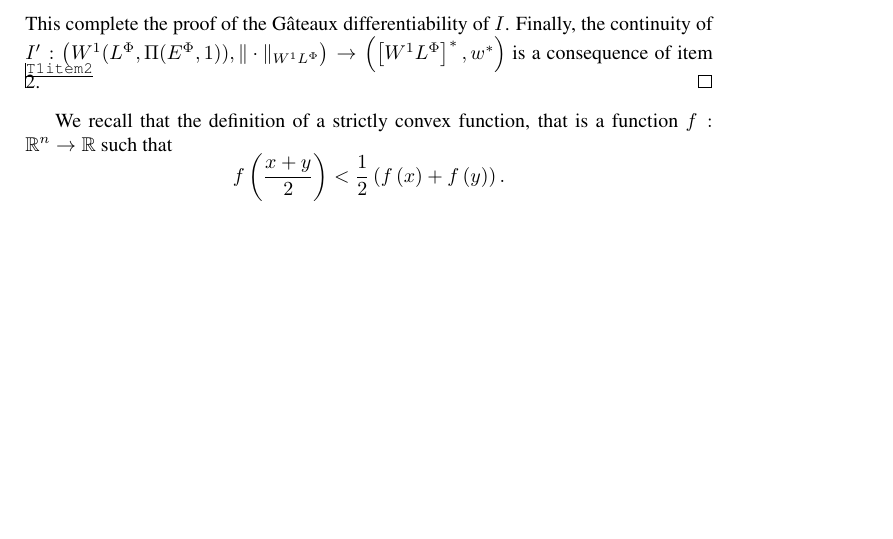
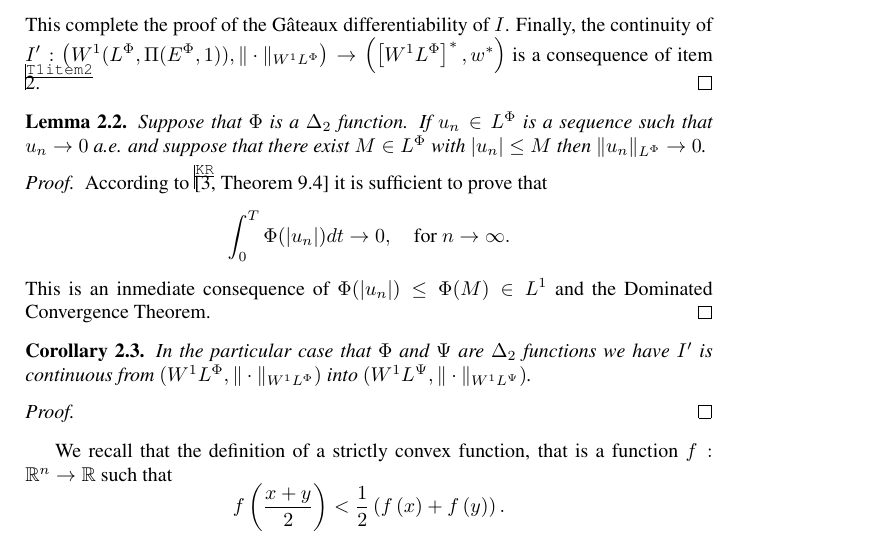
Before and after one commit to fdmazzone/ArchivosProyecto, a LaTeX paper (LagrangianoOrlicz.tex): part of page 8 of 9, cut so that both start at the same text, the shorter picture padded with empty space. Compiled offline with pdfLaTeX.

Commit message:
Enuncuamos un teorema nuevo para funciones delta 2 sobre diferenciabilidad de la función I

```diff
--- a/LagrangianoOrlicz.tex
+++ b/LagrangianoOrlicz.tex
@@ -404,6 +404,30 @@ This complete the proof of the G\^ateaux differentiability of $I$. Finally, the
 \right]^*, w^* \right)$ is a consequence of item \ref{T1item2}.
 \end{proof}
 
+\begin{lem}
+Suppose that $\Phi$ is a $\Delta_2$ function.  If $u_n \in\lphi$ is a sequence such that $u_n\to 0$ a.e. and suppose that there exist $M\in\lphi$ with $|u_n|\leq M$
+then $\|u_n\orlnor\to 0$.
+\end{lem}
+\begin{proof}
+ According to \cite[Theorem 9.4]{KR} it is sufficient to prove that
+ \[\int_0^T\Phi(|u_n|)dt\to 0,\quad\text{for }n\to\infty.\]
+ This is an inmediate consequence of $\Phi(|u_n|)\leq \Phi(M)\in L^1$ and the Dominated Convergence Theorem.
+\end{proof}
+
+
+\begin{cor}
+  In the particular case that $\Phi$ and $\Psi$ are $\Delta_2$ functions we have
+  $I'$ is continuous from $(\wphi,\|\cdot\sobnor)$ into $(W^{1}L^{\Psi},\|\cdot \|_{W^{1}L^{\Psi}})$.
+\end{cor}
+
+\begin{proof}
+
+\end{proof}
+
+
+
+
+
 
 We recall that the definition of a strictly convex function, that is a function $f: \mathbb{R}^n \to \mathbb{R}$ such that
 \[
```
